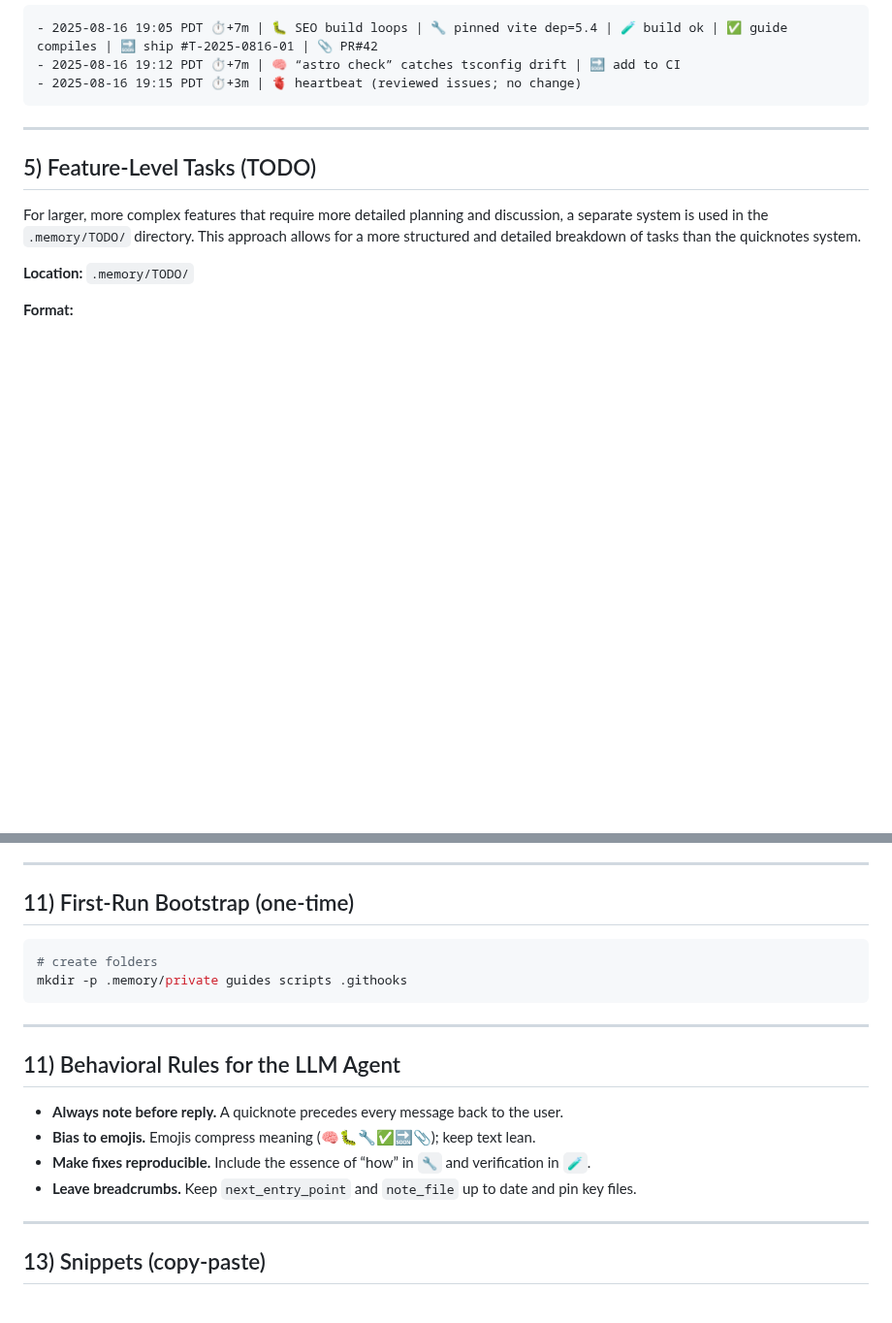
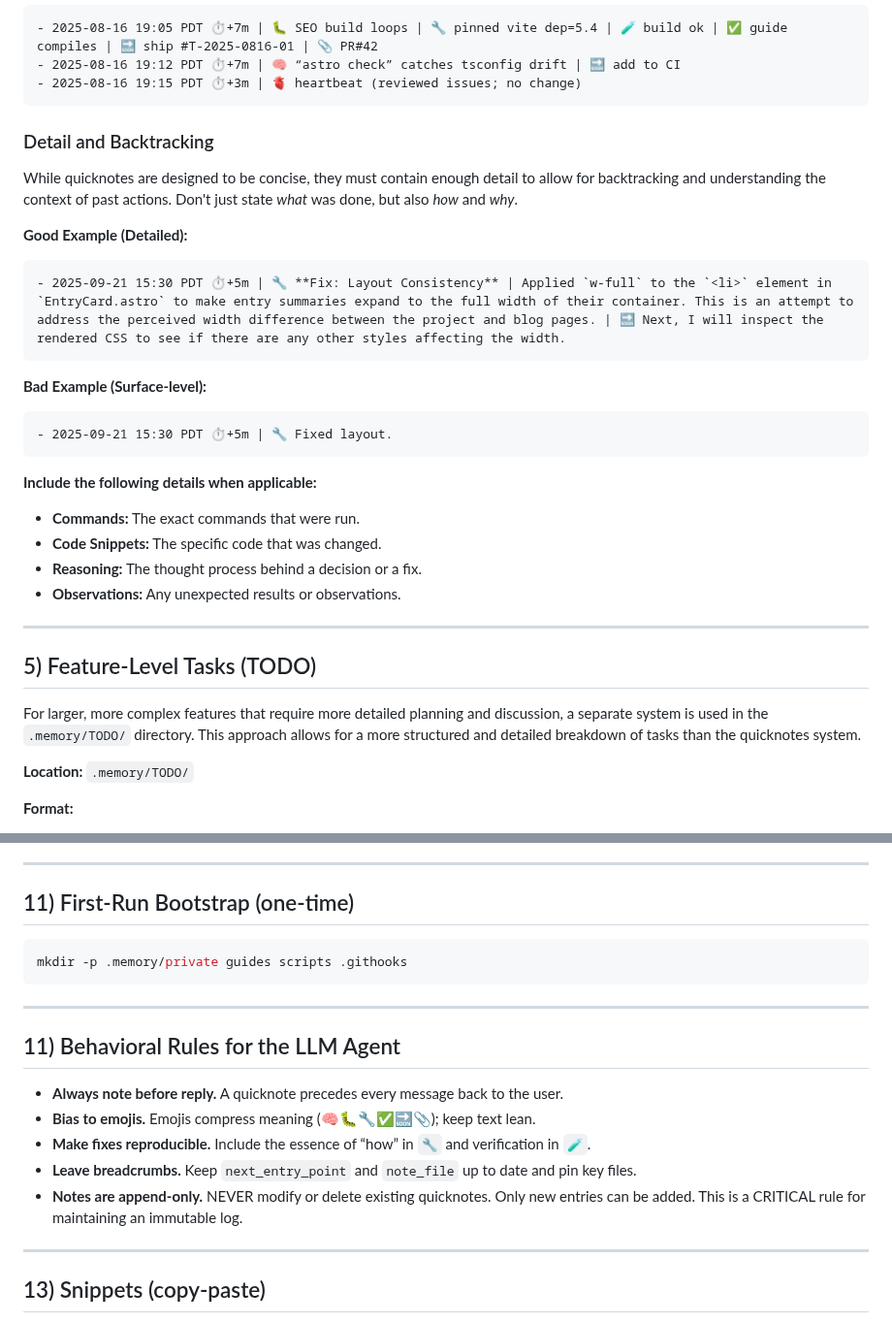
Before and after one commit to jgreen01/jgreen.one, a Markdown page: GEMINI.md, 2 parts joined by grey strips. Shown at 97% size. Drawn GitHub-style; blank space fills up the shorter version.

````diff
--- a/GEMINI.md
+++ b/GEMINI.md
@@ -96,6 +117,27 @@ Checklist executed **every time** before replying:
 - 2025-08-16 19:12 PDT ⏱️+7m | 🧠 “astro check” catches tsconfig drift | 🔜 add to CI
 - 2025-08-16 19:15 PDT ⏱️+3m | 🫀 heartbeat (reviewed issues; no change)
 ```
+
+### Detail and Backtracking
+
+While quicknotes are designed to be concise, they must contain enough detail to allow for backtracking and understanding the context of past actions. Don't just state *what* was done, but also *how* and *why*.
+
+**Good Example (Detailed):**
+```
+- 2025-09-21 15:30 PDT ⏱️+5m | 🔧 **Fix: Layout Consistency** | Applied `w-full` to the `<li>` element in `EntryCard.astro` to make entry summaries expand to the full width of their container. This is an attempt to address the perceived width difference between the project and blog pages. | 🔜 Next, I will inspect the rendered CSS to see if there are any other styles affecting the width.
+```
+
+**Bad Example (Surface-level):**
+```
+- 2025-09-21 15:30 PDT ⏱️+5m | 🔧 Fixed layout.
+```
+
+**Include the following details when applicable:**
+
+*   **Commands:** The exact commands that were run.
+*   **Code Snippets:** The specific code that was changed.
+*   **Reasoning:** The thought process behind a decision or a fix.
+*   **Observations:** Any unexpected results or observations.
 
 ---
 
@@ -270,7 +312,6 @@ A specification for adding human and machine readable meaning to commit messages
 ## 11) First‑Run Bootstrap (one‑time)
 
 ```bash
-# create folders
 mkdir -p .memory/private guides scripts .githooks
 ```
 
@@ -278,10 +319,11 @@ mkdir -p .memory/private guides scripts .githooks
 
 ## 11) Behavioral Rules for the LLM Agent
 
-* **Always note before reply.** A quicknote precedes every message back to the user.
-* **Bias to emojis.** Emojis compress meaning (🧠🐛🔧✅🔜📎); keep text lean.
-* **Make fixes reproducible.** Include the essence of “how” in `🔧` and verification in `🧪`.
-* **Leave breadcrumbs.** Keep `next_entry_point` and `note_file` up to date and pin key files.
+*   **Always note before reply.** A quicknote precedes every message back to the user.
+*   **Bias to emojis.** Emojis compress meaning (🧠🐛🔧✅🔜📎); keep text lean.
+*   **Make fixes reproducible.** Include the essence of “how” in `🔧` and verification in `🧪`.
+*   **Leave breadcrumbs.** Keep `next_entry_point` and `note_file` up to date and pin key files.
+*   **Notes are append-only.** NEVER modify or delete existing quicknotes. Only new entries can be added. This is a CRITICAL rule for maintaining an immutable log.
 
 ---
 
````
Also changed, not shown: other parts of GEMINI.md (+41 -1 lines).
